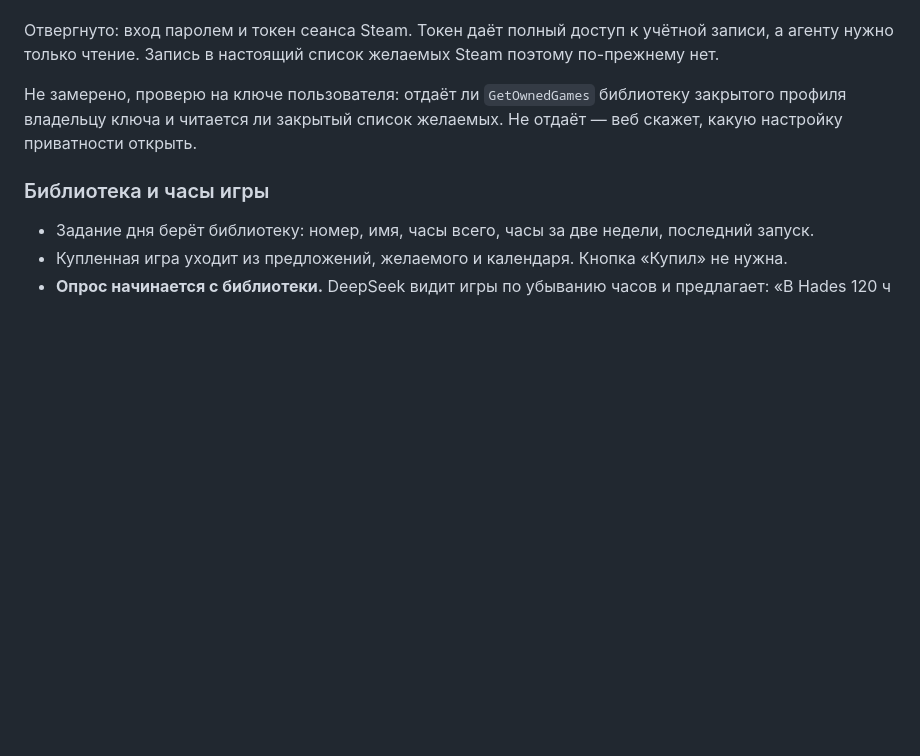
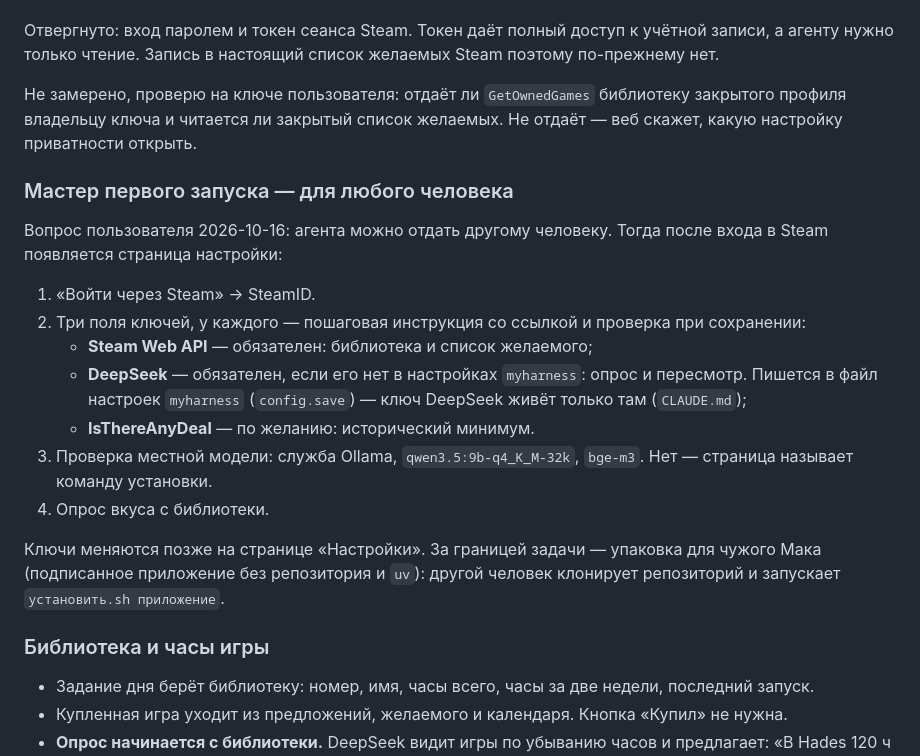
Before and after one commit to AlexanderKorytin/games-agent, a Markdown page: docs/игровой-агент.md, the part around the change. Drawn GitHub-style; blank space fills up the shorter version.

Commit message:
день 35: мастер первого запуска в дизайне и плане; план 10–17 согласован
Co-Authored-By: Claude Opus 5.5 <noreply@anthropic.com>

```diff
--- a/docs/игровой-агент.md
+++ b/docs/игровой-агент.md
@@ -303,6 +303,25 @@ DeepSeek записал «Критерии», веб открывает глав
 профиля владельцу ключа и читается ли закрытый список желаемых. Не отдаёт — веб скажет, какую
 настройку приватности открыть.
 
+### Мастер первого запуска — для любого человека
+
+Вопрос пользователя 2026-10-16: агента можно отдать другому человеку. Тогда после входа в Steam
+появляется страница настройки:
+
+1. «Войти через Steam» → SteamID.
+2. Три поля ключей, у каждого — пошаговая инструкция со ссылкой и проверка при сохранении:
+   - **Steam Web API** — обязателен: библиотека и список желаемого;
+   - **DeepSeek** — обязателен, если его нет в настройках `myharness`: опрос и пересмотр. Пишется
+     в файл настроек `myharness` (`config.save`) — ключ DeepSeek живёт только там (`CLAUDE.md`);
+   - **IsThereAnyDeal** — по желанию: исторический минимум.
+3. Проверка местной модели: служба Ollama, `qwen3.5:9b-q4_K_M-32k`, `bge-m3`. Нет — страница
+   называет команду установки.
+4. Опрос вкуса с библиотеки.
+
+Ключи меняются позже на странице «Настройки». За границей задачи — упаковка для чужого Мака
+(подписанное приложение без репозитория и `uv`): другой человек клонирует репозиторий и
+запускает `установить.sh приложение`.
+
 ### Библиотека и часы игры
 
 - Задание дня берёт библиотеку: номер, имя, часы всего, часы за две недели, последний запуск.
```
Also changed, not shown: docs/план-игровой-агент.md (+4 -1 lines), docs/состояние-игровой-агент.md (+2 -1 lines).
